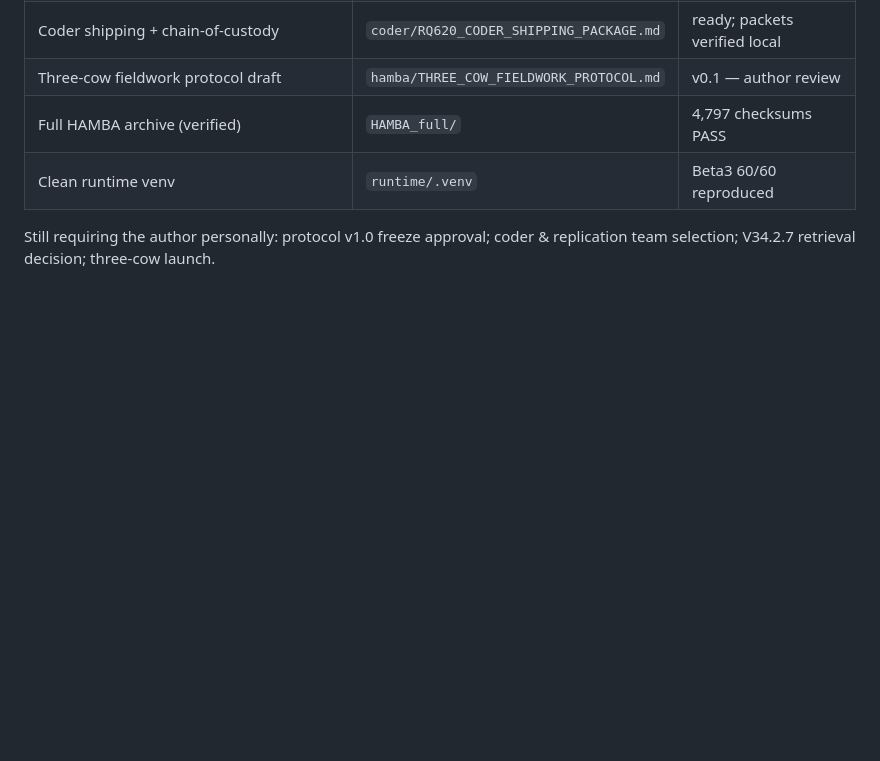
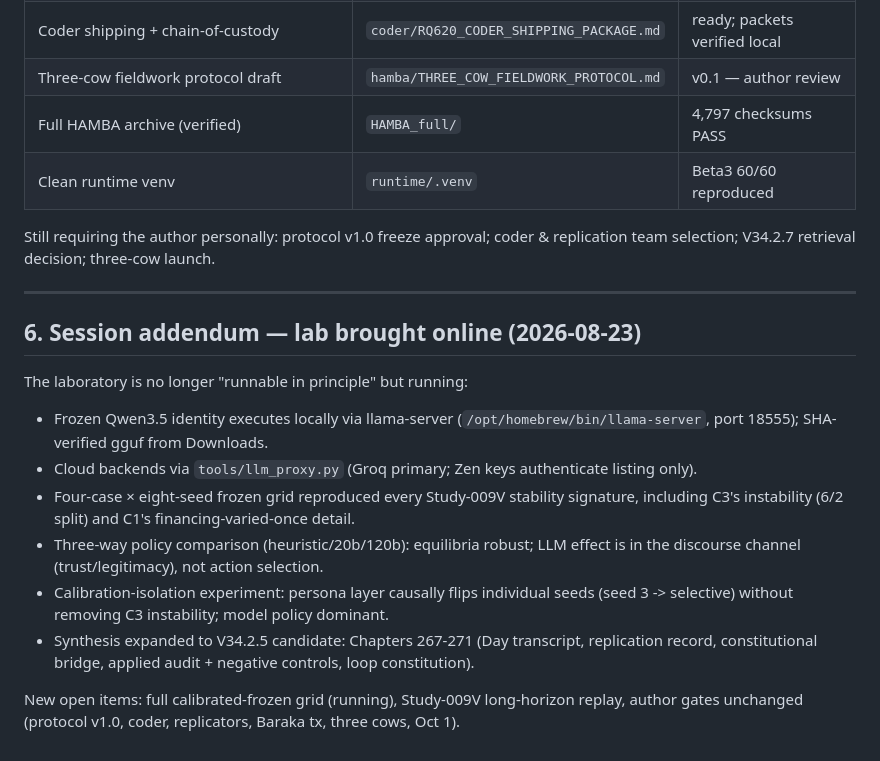
Before and after one commit to shehzadahmed-xx/mindharness, a Markdown page: COMPLETION_ROADMAP.md, the part around the change. GitHub-like rendering; blank space fills up the shorter version.

Commit message:
F6 calibration-isolation finding; roadmap lab addendum

```diff
--- a/COMPLETION_ROADMAP.md
+++ b/COMPLETION_ROADMAP.md
@@ -173,3 +173,24 @@ External   : V34.2.7 retrieval from producing machine (or adopt V34.2.6 formally
 
 Still requiring the author personally: protocol v1.0 freeze approval; coder & replication
 team selection; V34.2.7 retrieval decision; three-cow launch.
+
+---
+
+## 6. Session addendum — lab brought online (2026-08-23)
+
+The laboratory is no longer "runnable in principle" but running:
+
+- Frozen Qwen3.5 identity executes locally via llama-server (`/opt/homebrew/bin/llama-server`,
+  port 18555); SHA-verified gguf from Downloads.
+- Cloud backends via `tools/llm_proxy.py` (Groq primary; Zen keys authenticate listing only).
+- Four-case × eight-seed frozen grid reproduced every Study-009V stability signature,
+  including C3's instability (6/2 split) and C1's financing-varied-once detail.
+- Three-way policy comparison (heuristic/20b/120b): equilibria robust; LLM effect is in
+  the discourse channel (trust/legitimacy), not action selection.
+- Calibration-isolation experiment: persona layer causally flips individual seeds
+  (seed 3 -> selective) without removing C3 instability; model policy dominant.
+- Synthesis expanded to V34.2.5 candidate: Chapters 267-271 (Day transcript, replication
+  record, constitutional bridge, applied audit + negative controls, loop constitution).
+
+New open items: full calibrated-frozen grid (running), Study-009V long-horizon replay,
+author gates unchanged (protocol v1.0, coder, replicators, Baraka tx, three cows, Oct 1).
```
Also changed, not shown: lab_runs/FINDINGS.md (+15 -0 lines).
